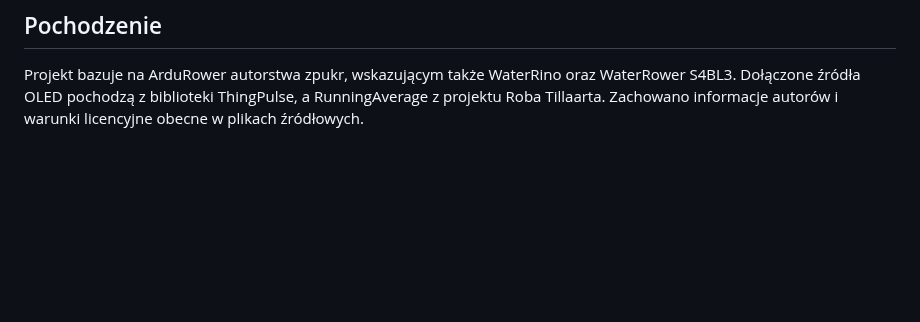
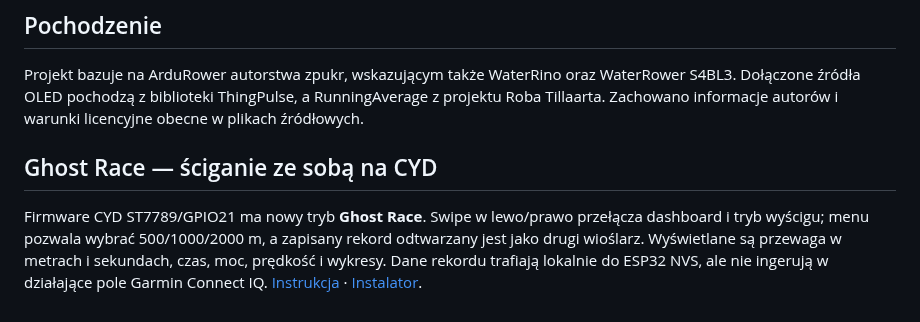
Before and after one commit to mpuchara/ArduRower, a Markdown page: README.md, the part around the change. Rendered like a GitHub page; blank space fills up the shorter version.

Commit message:
Document Ghost Race swipe menu, saved best runs, button fallback and safe upgrade

```diff
--- a/README.md
+++ b/README.md
@@ -99,3 +99,8 @@ Testy obejmują dystans, prędkość, czas, pauzę i wznowienie, przepełnienie
 ## Pochodzenie
 
 Projekt bazuje na ArduRower autorstwa zpukr, wskazującym także WaterRino oraz WaterRower S4BL3. Dołączone źródła OLED pochodzą z biblioteki ThingPulse, a RunningAverage z projektu Roba Tillaarta. Zachowano informacje autorów i warunki licencyjne obecne w plikach źródłowych.
+
+
+## Ghost Race — ściganie ze sobą na CYD
+
+Firmware CYD ST7789/GPIO21 ma nowy tryb **Ghost Race**. Swipe w lewo/prawo przełącza dashboard i tryb wyścigu; menu pozwala wybrać 500/1000/2000 m, a zapisany rekord odtwarzany jest jako drugi wioślarz. Wyświetlane są przewaga w metrach i sekundach, czas, moc, prędkość i wykresy. Dane rekordu trafiają lokalnie do ESP32 NVS, ale nie ingerują w działające pole Garmin Connect IQ. [Instrukcja](cyd_rower/README.md) · [Instalator](https://mpuchara.github.io/ArduRower/).
```
